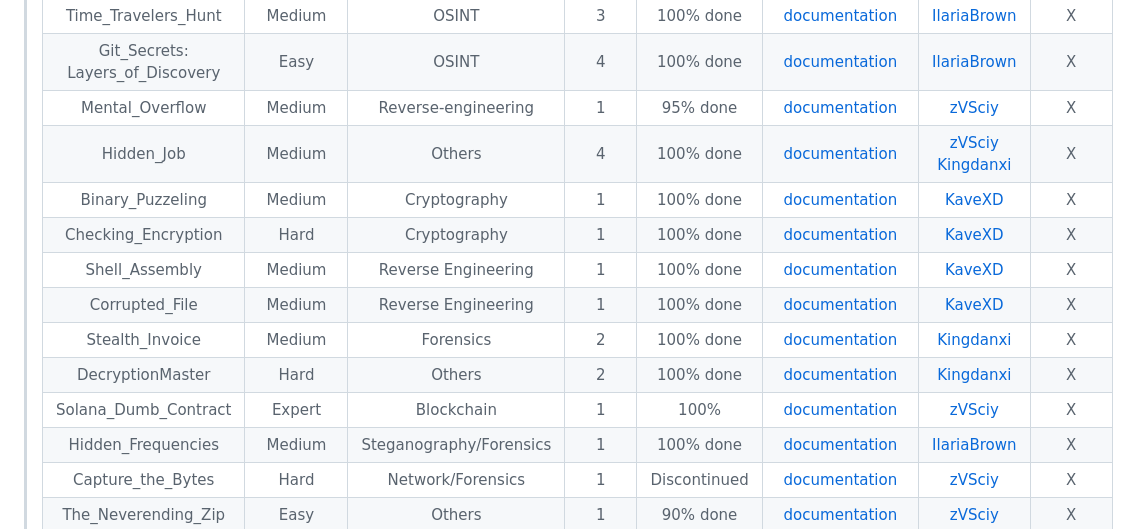
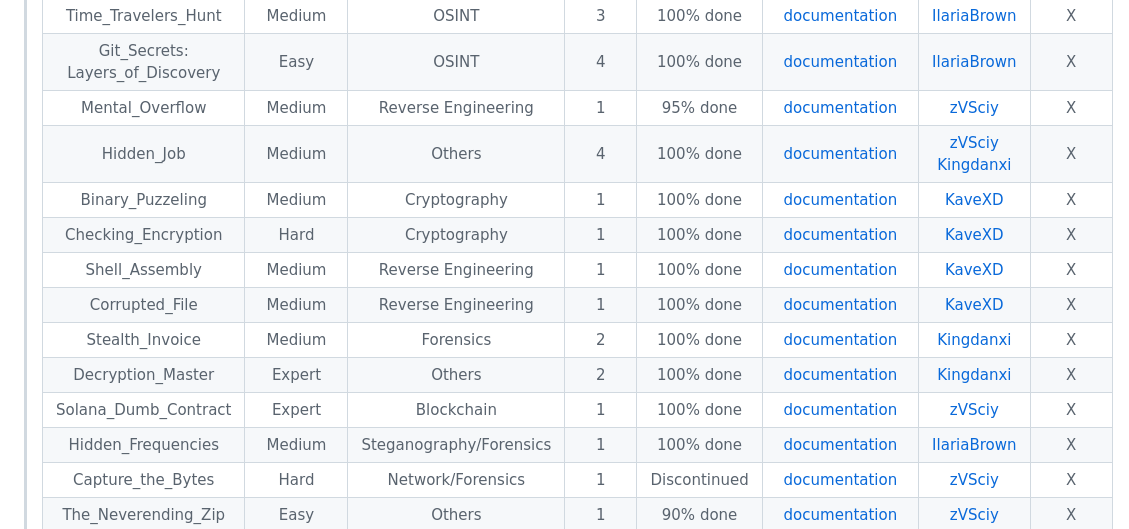
Before and after one commit to CTF-FlagFrenzy/challenges, a Markdown page: README.md, the part around the change. Drawn GitHub-style.

Commit message:
Update README.md, Decryption_Master difficulty
Signed-off-by: kingdanxi <daniel.romauch@outlook.com>

```diff
--- a/README.md
+++ b/README.md
@@ -22,15 +22,15 @@
 > | Profile_Prodigy | Easy | OSINT | 3 | 99% done | [documentation](https://github.com/CTF-FlagFrenzy/challenges/blob/main/Profile_Prodigy/Profile_Prodigy.md) | [IlariaBrown](https://github.com/IlariaBrown) | X |
 > | Time_Travelers_Hunt | Medium | OSINT | 3 | 100% done | [documentation](https://github.com/CTF-FlagFrenzy/challenges/blob/main/Time_Travelers_Hunt/Time_Travelers_Hunt.md) | [IlariaBrown](https://github.com/IlariaBrown) | X |
 > | Git_Secrets: Layers_of_Discovery | Easy | OSINT | 4 | 100% done | [documentation](https://github.com/CTF-FlagFrenzy/challenges/blob/main/Git_Secrets_Layers_of_Discovery/Git_Secrets_Layers_of_Discovery.md) | [IlariaBrown](https://github.com/IlariaBrown) | X |
-> | Mental_Overflow | Medium | Reverse-engineering | 1 | 95% done | [documentation](https://github.com/CTF-FlagFrenzy/challenges/blob/main/Mental_Overflow/Mental_Overflow.md) | [zVSciy](https://github.com/zVSciy) | X |
+> | Mental_Overflow | Medium | Reverse Engineering | 1 | 95% done | [documentation](https://github.com/CTF-FlagFrenzy/challenges/blob/main/Mental_Overflow/Mental_Overflow.md) | [zVSciy](https://github.com/zVSciy) | X |
 > | Hidden_Job | Medium | Others | 4 | 100% done | [documentation](https://github.com/CTF-FlagFrenzy/challenges/blob/main/Hidden_Job/Hidden_Job.md) | [zVSciy](https://github.com/zVSciy) [Kingdanxi](https://github.com/kingdanxi) | X |
 > | Binary_Puzzeling | Medium | Cryptography | 1 | 100% done | [documentation](https://github.com/CTF-FlagFrenzy/challenges/blob/main/Binary_Puzzeling/Binary_Puzzeling.md) | [KaveXD](https://github.com/KaveXD) | X |
 > | Checking_Encryption | Hard | Cryptography | 1 | 100% done | [documentation](https://github.com/CTF-FlagFrenzy/challenges/blob/main/Checking_Encryption/Checking_Encryption.md) | [KaveXD](https://github.com/KaveXD) | X |
 > | Shell_Assembly | Medium | Reverse Engineering | 1 | 100% done | [documentation](https://github.com/CTF-FlagFrenzy/challenges/blob/main/Shell_Assembly/Shell_Assembly.md) | [KaveXD](https://github.com/KaveXD) | X |
 > | Corrupted_File | Medium | Reverse Engineering | 1 | 100% done | [documentation](https://github.com/CTF-FlagFrenzy/challenges/blob/main/Corrupted_File/Corrupted_File.md) | [KaveXD](https://github.com/KaveXD) | X |
 > | Stealth_Invoice | Medium | Forensics | 2 | 100% done | [documentation](https://github.com/CTF-FlagFrenzy/challenges/blob/main/Stealth_Invoice/Stealth_Invoice.md) | [Kingdanxi](https://github.com/kingdanxi) | X |
-> | DecryptionMaster | Hard | Others | 2 | 100% done | [documentation](https://github.com/CTF-FlagFrenzy/challenges/blob/main/Decryption_Master/Decryption_Master.md) | [Kingdanxi](https://github.com/kingdanxi) | X |
-> | Solana_Dumb_Contract | Expert | Blockchain | 1 | 100% | [documentation](https://github.com/CTF-FlagFrenzy/challenges/blob/main/Solana_Dumb_Contract/Solana_Dumb_Contract.md) | [zVSciy](https://github.com/zVSciy) | X |
+> | Decryption_Master | Expert | Others | 2 | 100% done | [documentation](https://github.com/CTF-FlagFrenzy/challenges/blob/main/Decryption_Master/Decryption_Master.md) | [Kingdanxi](https://github.com/kingdanxi) | X |
+> | Solana_Dumb_Contract | Expert | Blockchain | 1 | 100% done | [documentation](https://github.com/CTF-FlagFrenzy/challenges/blob/main/Solana_Dumb_Contract/Solana_Dumb_Contract.md) | [zVSciy](https://github.com/zVSciy) | X |
 > | Hidden_Frequencies | Medium | Steganography/Forensics | 1 | 100% done | [documentation](https://github.com/CTF-FlagFrenzy/challenges/blob/main/Hidden_Frequencies/Hidden_Frequencies.md) | [IlariaBrown](https://github.com/IlariaBrown) | X |
 > | Capture_the_Bytes | Hard | Network/Forensics | 1 | Discontinued | [documentation](https://github.com/CTF-FlagFrenzy/challenges/blob/main/Capture_the_Bytes/Capture_the_Bytes.md) | [zVSciy](https://github.com/zVSciy) | X |
 > | The_Neverending_Zip | Easy | Others | 1 | 90% done | [documentation](https://github.com/CTF-FlagFrenzy/challenges/blob/main/The_Neverending_Zip/The_Neverending_Zip.md) | [zVSciy](https://github.com/zVSciy) | X |
```
